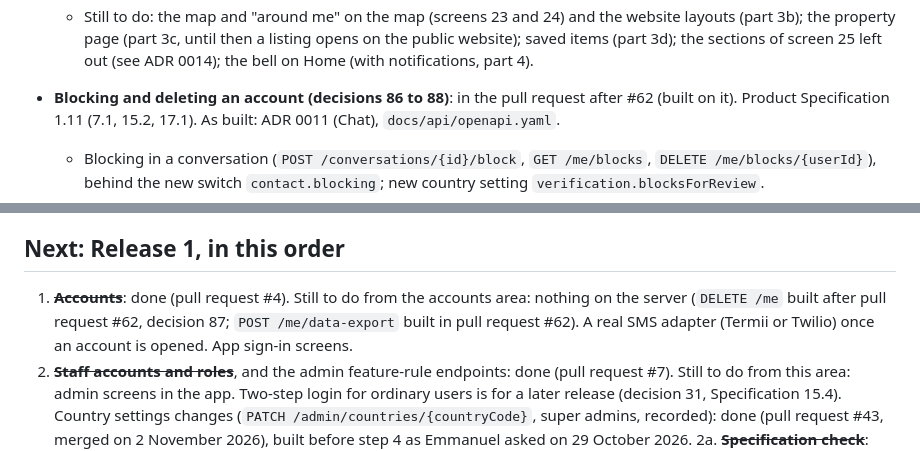
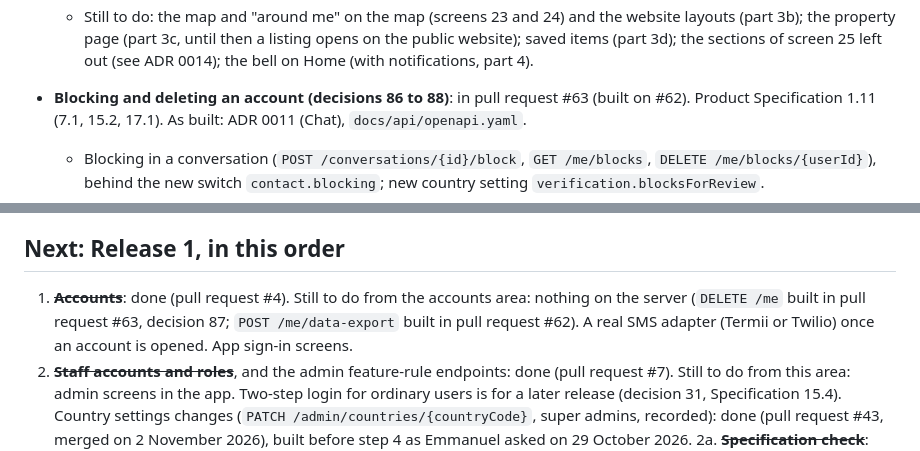
Before and after one commit to projectiles-tech-hub/findhousequick, a Markdown page: docs/STATUS.md, 2 parts joined by grey strips. GitHub-like rendering.

Commit message:
STATUS: pull request #63
Co-Authored-By: Claude Opus 5.5 <noreply@anthropic.com>
Claude-Session: https://claude.ai/code/session_01CXvc8xga11ndXiieCHLELT

```diff
--- a/docs/STATUS.md
+++ b/docs/STATUS.md
@@ -263,7 +263,7 @@ Updated: 13 November 2026. Read this after CLAUDE.md at the start of every build
     property page (part 3c, until then a listing opens on the public website); saved items (part 3d); the
     sections of screen 25 left out (see ADR 0014); the bell on Home (with notifications, part 4).
 
-- **Blocking and deleting an account (decisions 86 to 88)**: in the pull request after #62 (built on it).
+- **Blocking and deleting an account (decisions 86 to 88)**: in pull request #63 (built on #62).
   Product Specification 1.11 (7.1, 15.2, 17.1). As built: ADR 0011 (Chat), `docs/api/openapi.yaml`.
   - Blocking in a conversation (`POST /conversations/{id}/block`, `GET /me/blocks`, `DELETE /me/blocks/{userId}`),
     behind the new switch `contact.blocking`; new country setting `verification.blocksForReview`.
@@ -342,7 +342,7 @@ Updated: 13 November 2026. Read this after CLAUDE.md at the start of every build
 ## Next: Release 1, in this order
 
 1. ~~**Accounts**~~: done (pull request #4). Still to do from the accounts area: nothing on the server (`DELETE /me` built
-   after pull request #62, decision 87; `POST /me/data-export` built in pull request #62). A real SMS adapter (Termii or Twilio) once an account
+   in pull request #63, decision 87; `POST /me/data-export` built in pull request #62). A real SMS adapter (Termii or Twilio) once an account
    is opened. App sign-in screens.
 2. ~~**Staff accounts and roles**~~, and the admin feature-rule endpoints: done (pull request #7).
    Still to do from this area: admin screens in the app. Two-step login for ordinary users is for a later release
```
